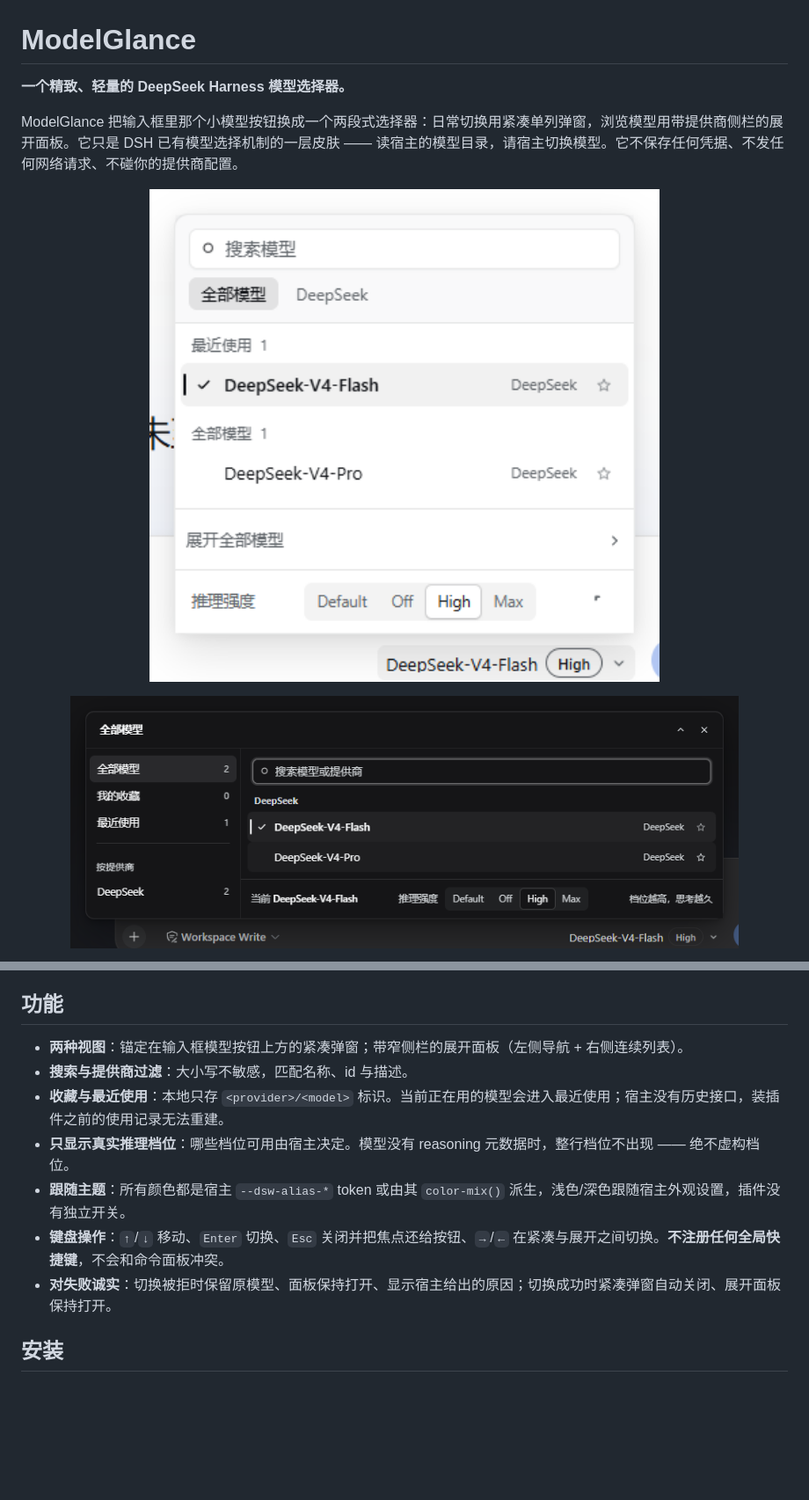
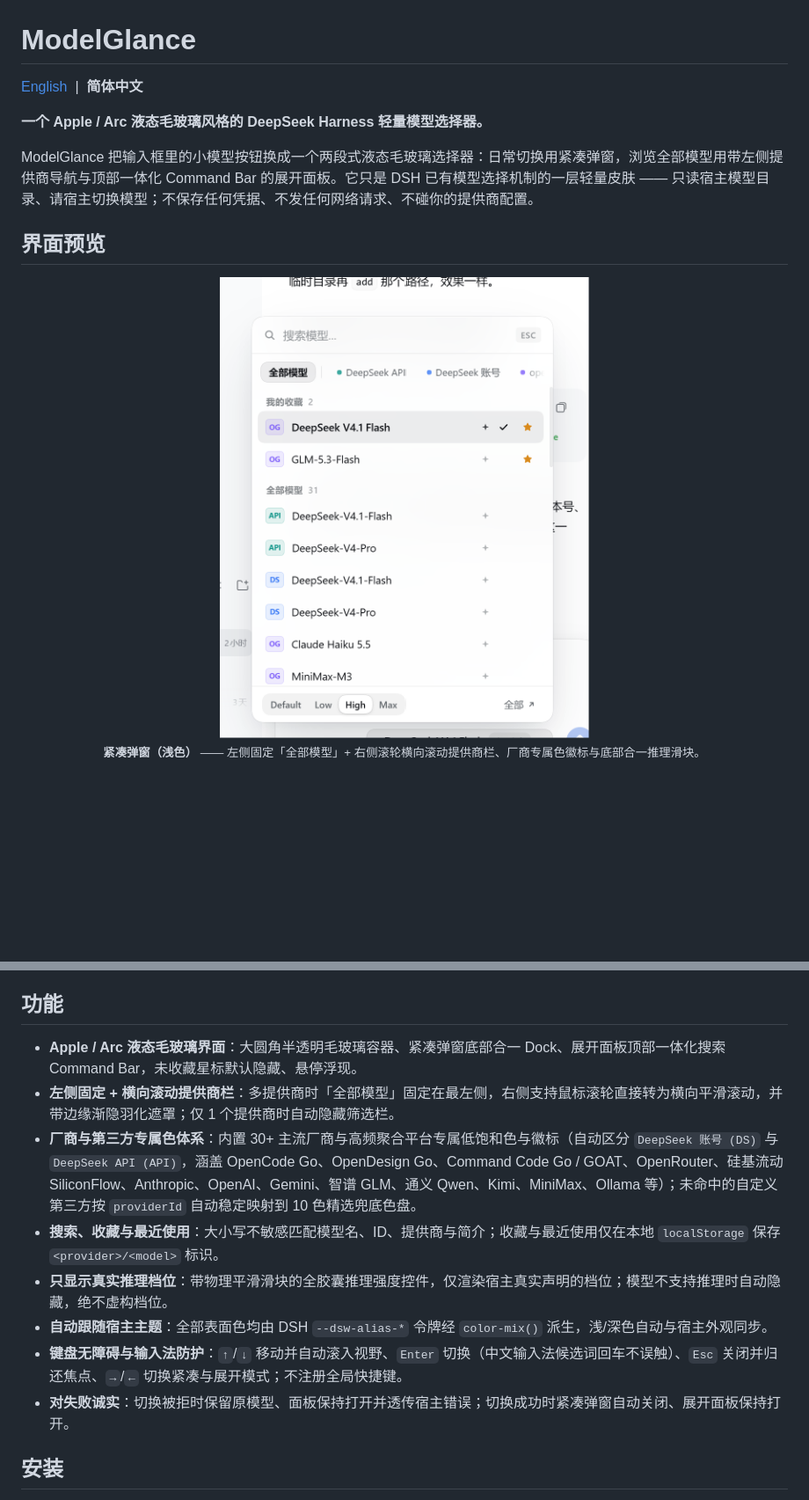
Before and after one commit to DavidLiu12-code/dsh-model-glance, a Markdown page: README.zh-CN.md, 2 parts joined by grey strips. Shown at 88% size. GitHub-like rendering; pictures changed too: docs/images/compact-light.png, docs/images/expanded-dark.png; blank space fills up the shorter version.

Commit message:
docs: add 4 Apple/Arc screenshots with captions and EN/zh-CN language switcher

```diff
--- a/README.zh-CN.md
+++ b/README.zh-CN.md
@@ -1,13 +1,17 @@
 # ModelGlance
 
-**一个精致、轻量的 DeepSeek Harness 模型选择器。**
+<p align="left">
+  <a href="README.md">English</a> &nbsp;|&nbsp; <strong>简体中文</strong>
+</p>
 
-ModelGlance 把输入框里那个小模型按钮换成一个两段式选择器：日常切换用紧凑单列弹窗，浏览模型用带提供商侧栏的展开面板。它只是 DSH 已有模型选择机制的一层皮肤 —— 读宿主的模型目录，请宿主切换模型。它不保存任何凭据、不发任何网络请求、不碰你的提供商配置。
+**一个 Apple / Arc 液态毛玻璃风格的 DeepSeek Harness 轻量模型选择器。**
+
+ModelGlance 把输入框里的小模型按钮换成一个两段式液态毛玻璃选择器：日常切换用紧凑弹窗，浏览全部模型用带左侧提供商导航与顶部一体化 Command Bar 的展开面板。它只是 DSH 已有模型选择机制的一层轻量皮肤 —— 只读宿主模型目录、请宿主切换模型；不保存任何凭据、不发任何网络请求、不碰你的提供商配置。
+
+## 界面预览
 
 <p align="center">
-  <img src="docs/images/compact-light.png" alt="紧凑模型选择器（浅色）" width="620">
-</p>
-<p align="center">
-  <img src="docs/images/expanded-dark.png" alt="展开面板与提供商侧栏（深色）" width="760">
+  <img src="docs/images/compact-light.png" alt="紧凑弹窗（浅色）" width="420"><br>
+  <sub><b>紧凑弹窗（浅色）</b> —— 左侧固定「全部模型」+ 右侧滚轮横向滚动提供商栏、厂商专属色徽标与底部合一推理滑块。</sub>
 </p>
 
@@ -19,13 +38,14 @@ ModelGlance 把输入框里那个小模型按钮换成一个两段式选择器
 
 ## 功能
 
-- **两种视图**：锚定在输入框模型按钮上方的紧凑弹窗；带窄侧栏的展开面板（左侧导航 + 右侧连续列表）。
-- **搜索与提供商过滤**：大小写不敏感，匹配名称、id 与描述。
-- **收藏与最近使用**：本地只存 `<provider>/<model>` 标识。当前正在用的模型会进入最近使用；宿主没有历史接口，装插件之前的使用记录无法重建。
-- **只显示真实推理档位**：哪些档位可用由宿主决定。模型没有 reasoning 元数据时，整行档位不出现 —— 绝不虚构档位。
-- **跟随主题**：所有颜色都是宿主 `--dsw-alias-*` token 或由其 `color-mix()` 派生，浅色/深色跟随宿主外观设置，插件没有独立开关。
-- **键盘操作**：`↑`/`↓` 移动、`Enter` 切换、`Esc` 关闭并把焦点还给按钮、`→`/`←` 在紧凑与展开之间切换。**不注册任何全局快捷键**，不会和命令面板冲突。
-- **对失败诚实**：切换被拒时保留原模型、面板保持打开、显示宿主给出的原因；切换成功时紧凑弹窗自动关闭、展开面板保持打开。
+- **Apple / Arc 液态毛玻璃界面**：大圆角半透明毛玻璃容器、紧凑弹窗底部合一 Dock、展开面板顶部一体化搜索 Command Bar，未收藏星标默认隐藏、悬停浮现。
+- **左侧固定 + 横向滚动提供商栏**：多提供商时「全部模型」固定在最左侧，右侧支持鼠标滚轮直接转为横向平滑滚动，并带边缘渐隐羽化遮罩；仅 1 个提供商时自动隐藏筛选栏。
+- **厂商与第三方专属色体系**：内置 30+ 主流厂商与高频聚合平台专属低饱和色与徽标（自动区分 `DeepSeek 账号 (DS)` 与 `DeepSeek API (API)`，涵盖 OpenCode Go、OpenDesign Go、Command Code Go / GOAT、OpenRouter、硅基流动 SiliconFlow、Anthropic、OpenAI、Gemini、智谱 GLM、通义 Qwen、Kimi、MiniMax、Ollama 等）；未命中的自定义第三方按 `providerId` 自动稳定映射到 10 色精选兜底色盘。
+- **搜索、收藏与最近使用**：大小写不敏感匹配模型名、ID、提供商与简介；收藏与最近使用仅在本地 `localStorage` 保存 `<provider>/<model>` 标识。
+- **只显示真实推理档位**：带物理平滑滑块的全胶囊推理强度控件，仅渲染宿主真实声明的档位；模型不支持推理时自动隐藏，绝不虚构档位。
+- **自动跟随宿主主题**：全部表面色均由 DSH `--dsw-alias-*` 令牌经 `color-mix()` 派生，浅/深色自动与宿主外观同步。
+- **键盘无障碍与输入法防护**：`↑`/`↓` 移动并自动滚入视野、`Enter` 切换（中文输入法候选词回车不误触）、`Esc` 关闭并归还焦点、`→`/`←` 切换紧凑与展开模式；不注册全局快捷键。
+- **对失败诚实**：切换被拒时保留原模型、面板保持打开并透传宿主错误；切换成功时紧凑弹窗自动关闭、展开面板保持打开。
 
 ## 安装
 
```
Also changed, not shown: other parts of README.zh-CN.md (+16 -1 lines), README.md (+53 -28 lines), docs/images/compact-dark.png (added), docs/images/expanded-light.png (added).
